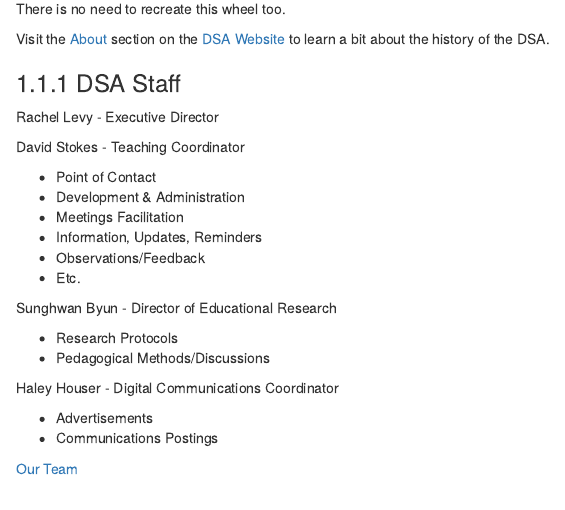
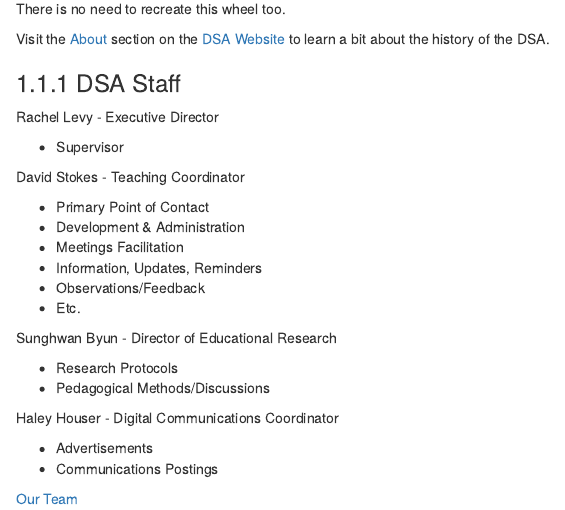
Before and after one commit to djstokes02/DSAInstructorGuide, an R Markdown document (index.Rmd): the page in a window 1100 px wide, from 350 px down. Rendered offline with R 4.5, knitr and Pandoc, with nearby package versions; drawn as R Markdown's standard HTML page in place of the format the file asks for.

Commit message:
update 06.22.2023

```diff
--- a/index.Rmd
+++ b/index.Rmd
@@ -35,9 +35,11 @@
 
 Rachel Levy - Executive Director
 
+ - Supervisor
+
 David Stokes - Teaching Coordinator
 
- - Point of Contact
+ - Primary Point of Contact
  - Development & Administration
  - Meetings Facilitation
  - Information, Updates, Reminders
```
